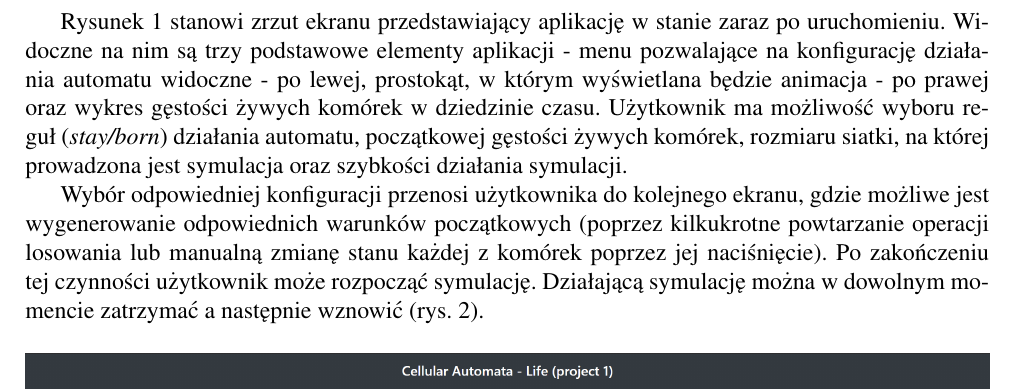
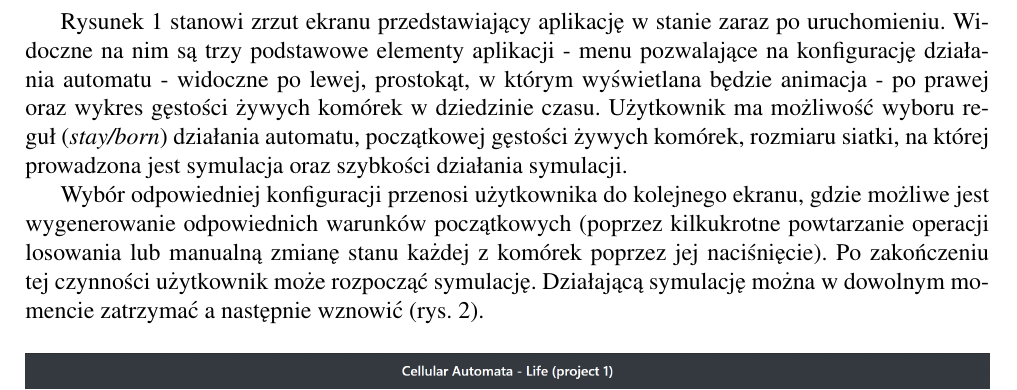
Before and after one commit to arokasprz100/Ising-Model-Cellular-Automaton, a LaTeX paper (Reports/Project 1/report_1.tex): part of page 3 of 7, cut so that both start at the same text. Compiled offline with pdfLaTeX.

Commit message:
Small changes in report

```diff
--- a/Reports/Project 1/report_1.tex
+++ b/Reports/Project 1/report_1.tex
@@ -86,7 +86,7 @@ Projekt korzysta z funkcjonalności wprowadzonych w standardzie ECMAScript 6 - d
 \end{figure}
 \newpage
 
-Rysunek \ref{fig:rys1} stanowi zrzut ekranu przedstawiający aplikację w stanie zaraz po uruchomieniu. Widoczne na nim są trzy podstawowe elementy aplikacji - menu pozwalające na konfigurację działania automatu widoczne - po lewej, prostokąt, w którym wyświetlana będzie animacja - po prawej oraz wykres gęstości żywych komórek w dziedzinie czasu. Użytkownik ma możliwość wyboru reguł (\textit{stay/born}) działania automatu, początkowej gęstości żywych komórek, rozmiaru siatki, na której prowadzona jest symulacja oraz szybkości działania symulacji.
+Rysunek \ref{fig:rys1} stanowi zrzut ekranu przedstawiający aplikację w stanie zaraz po uruchomieniu. Widoczne na nim są trzy podstawowe elementy aplikacji - menu pozwalające na konfigurację działania automatu - widoczne po lewej, prostokąt, w którym wyświetlana będzie animacja - po prawej oraz wykres gęstości żywych komórek w dziedzinie czasu. Użytkownik ma możliwość wyboru reguł (\textit{stay/born}) działania automatu, początkowej gęstości żywych komórek, rozmiaru siatki, na której prowadzona jest symulacja oraz szybkości działania symulacji.
 
 
 Wybór odpowiedniej konfiguracji przenosi użytkownika do kolejnego ekranu, gdzie możliwe jest wygenerowanie odpowiednich warunków początkowych (poprzez kilkukrotne powtarzanie operacji losowania lub manualną zmianę stanu każdej z komórek poprzez jej naciśnięcie). Po zakończeniu tej czynności użytkownik może rozpocząć symulację. Działającą symulację można w dowolnym momencie zatrzymać a następnie wznowić (rys. \ref{fig:rys2}).
```
Also changed, not shown: Reports/Project 1/report_1.pdf.
